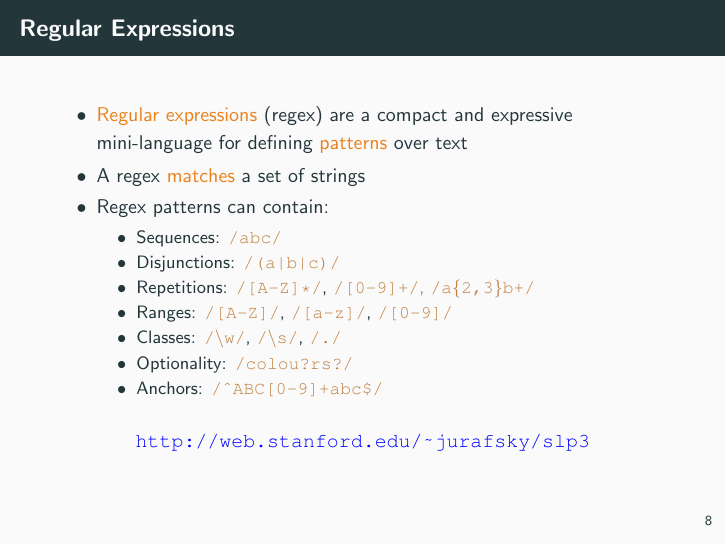
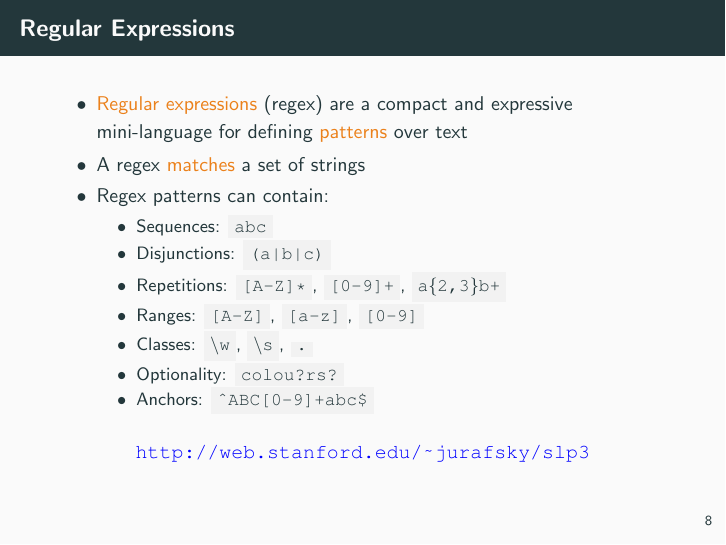
Before and after one commit to schorndorfer/kellogg-notes, LaTeX slides (slides.tex): page 11 of 25. Compiled offline with pdfLaTeX.

Commit message:
slides update

```diff
--- a/slides.tex
+++ b/slides.tex
@@ -28,6 +28,9 @@
 \definecolor{regexcolor}{HTML}{003300}
 \definecolor{comment}{HTML}{B22400}
 \definecolor{functions}{HTML}{660000}
+\definecolor{light-gray}{gray}{0.95}
+
+\newcommand{\code}[1]{\colorbox{light-gray}{\texttt{#1}}}
 
 \lstdefinelanguage{Groovy}[]{Java}{
   basicstyle=\ttfamily,
@@ -164,13 +167,13 @@ Information extraction (IE) can be used to convert some of the information store
   \item A regex \alert{matches} a set of strings
   \item Regex patterns can contain:
   \begin{itemize}
-    \item Sequences: \textcolor{brown}{\texttt{/abc/}}
-    \item Disjunctions: \textcolor{brown}{\texttt{/(a|b|c)/}}
-    \item Repetitions: \textcolor{brown}{\texttt{/[A-Z]*/}}, \textcolor{brown}{\texttt{/[0-9]+/}, \textcolor{brown}{\texttt{/a\{2,3\}b+/}}}
-    \item Ranges: \textcolor{brown}{\texttt{/[A-Z]/}}, \textcolor{brown}{\texttt{/[a-z]/}}, \textcolor{brown}{\texttt{/[0-9]/}}
-    \item Classes: \textcolor{brown}{\texttt{/\textbackslash w/}}, \textcolor{brown}{\texttt{/\textbackslash s/}}, \textcolor{brown}{\texttt{/./}}
-    \item Optionality: \textcolor{brown}{\texttt{/colou?rs?/}}
-    \item Anchors: \textcolor{brown}{\texttt{/\textasciicircum ABC[0-9]+abc\$/}}
+    \item Sequences: \code{abc}
+    \item Disjunctions: \code{(a|b|c)}
+    \item Repetitions: \code{[A-Z]*}, \code{[0-9]+}, \code{a\{2,3\}b+}
+    \item Ranges: \code{[A-Z]}, \code{[a-z]}, \code{[0-9]}
+    \item Classes: \code{\textbackslash w}, \code{\textbackslash s}, \code{.}
+    \item Optionality: \code{colou?rs?}
+    \item Anchors: \code{\^{}ABC[0-9]+abc\$}
   \end{itemize}
 \end{itemize}
 \begin{center}
```
